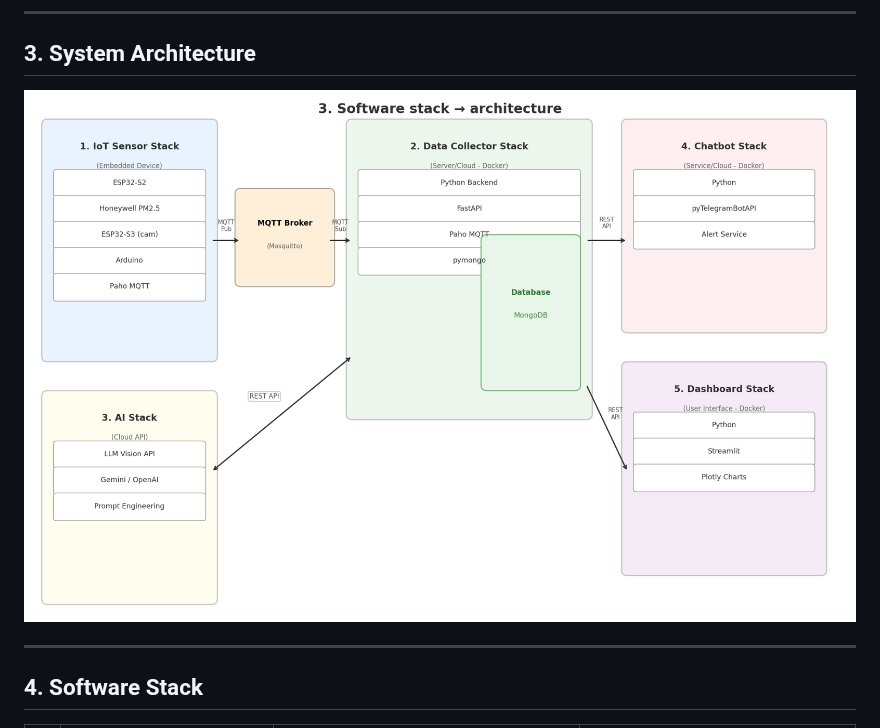
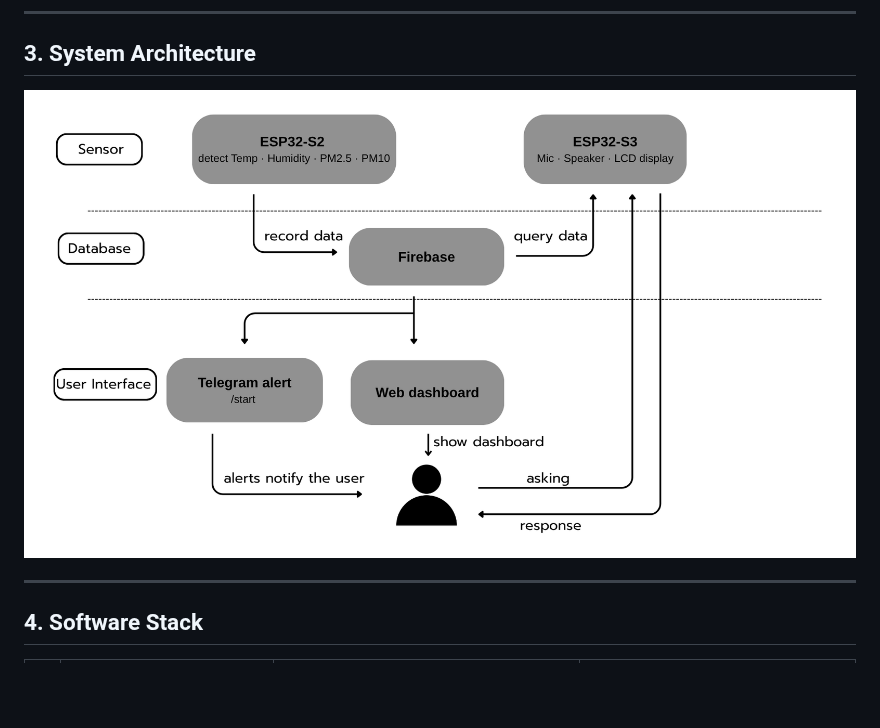
Before and after one commit to HanHanJimin/ICT720-2026-Smart-Air-Quality-Detection, a Markdown page: README.md, the part around the change. Drawn GitHub-style; blank space fills up the shorter version.

Commit message:
change System Architecture diagram

```diff
--- a/README.md
+++ b/README.md
@@ -60,7 +60,7 @@ An interactive AIoT-based smart air quality ecosystem that features:
 
 ## 3. System Architecture
 
-![Software Stack](images/software_stack.png)
+![Software Stack](images/system_architecture.png)
 
 ---
 
```
